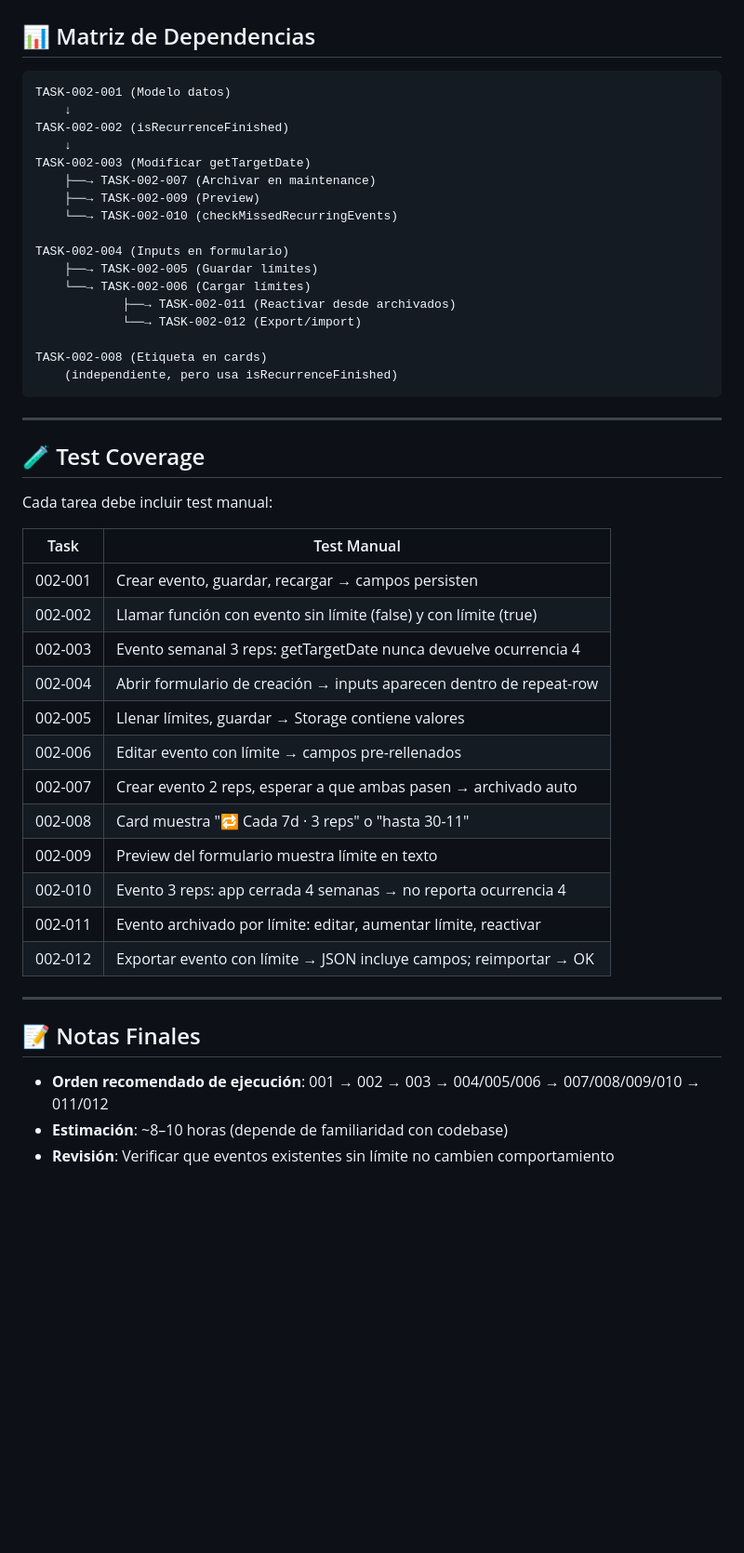
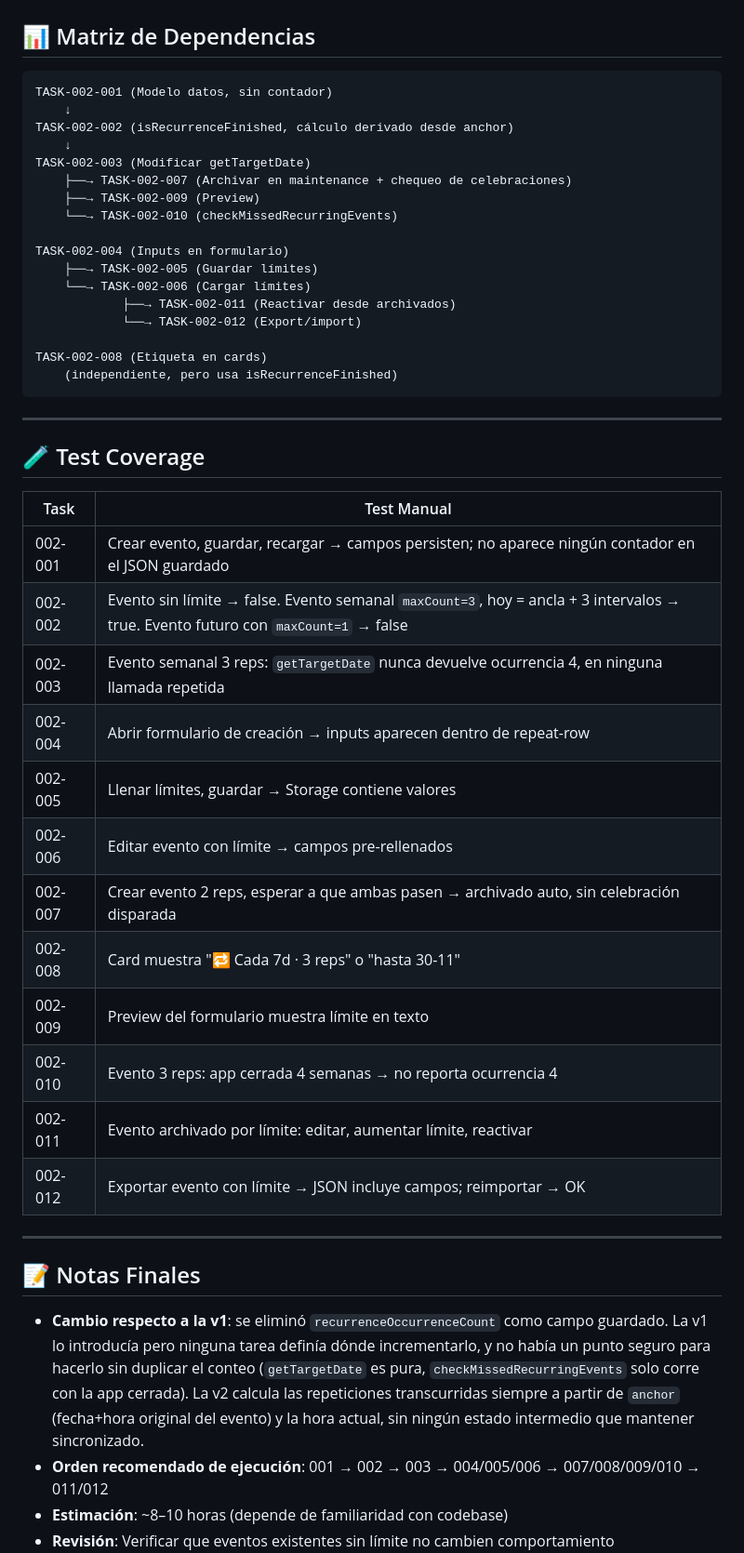
Before and after one commit to aleweing/next-appointment, a Markdown page: specs/spec-002-recurrence-end/tasks.md, the part around one of its changes. Shown at 93% size. GitHub-like rendering; blank space fills up the shorter version.

````diff
--- a/specs/spec-002-recurrence-end/tasks.md
+++ b/specs/spec-002-recurrence-end/tasks.md
@@ -271,12 +301,12 @@
 ## 📊 Matriz de Dependencias
 
 ```
-TASK-002-001 (Modelo datos)
+TASK-002-001 (Modelo datos, sin contador)
     ↓
-TASK-002-002 (isRecurrenceFinished)
+TASK-002-002 (isRecurrenceFinished, cálculo derivado desde anchor)
     ↓
 TASK-002-003 (Modificar getTargetDate)
-    ├──→ TASK-002-007 (Archivar en maintenance)
+    ├──→ TASK-002-007 (Archivar en maintenance + chequeo de celebraciones)
     ├──→ TASK-002-009 (Preview)
     └──→ TASK-002-010 (checkMissedRecurringEvents)
 
@@ -294,17 +324,15 @@ TASK-002-008 (Etiqueta en cards)
 
 ## 🧪 Test Coverage
 
-Cada tarea debe incluir test manual:
-
 | Task | Test Manual |
 |------|-------------|
-| 002-001 | Crear evento, guardar, recargar → campos persisten |
-| 002-002 | Llamar función con evento sin límite (false) y con límite (true) |
-| 002-003 | Evento semanal 3 reps: getTargetDate nunca devuelve ocurrencia 4 |
+| 002-001 | Crear evento, guardar, recargar → campos persisten; no aparece ningún contador en el JSON guardado |
+| 002-002 | Evento sin límite → false. Evento semanal `maxCount=3`, hoy = ancla + 3 intervalos → true. Evento futuro con `maxCount=1` → false |
+| 002-003 | Evento semanal 3 reps: `getTargetDate` nunca devuelve ocurrencia 4, en ninguna llamada repetida |
 | 002-004 | Abrir formulario de creación → inputs aparecen dentro de repeat-row |
 | 002-005 | Llenar límites, guardar → Storage contiene valores |
 | 002-006 | Editar evento con límite → campos pre-rellenados |
-| 002-007 | Crear evento 2 reps, esperar a que ambas pasen → archivado auto |
+| 002-007 | Crear evento 2 reps, esperar a que ambas pasen → archivado auto, sin celebración disparada |
 | 002-008 | Card muestra "🔁 Cada 7d · 3 reps" o "hasta 30-11" |
 | 002-009 | Preview del formulario muestra límite en texto |
 | 002-010 | Evento 3 reps: app cerrada 4 semanas → no reporta ocurrencia 4 |
@@ -315,6 +343,7 @@ Cada tarea debe incluir test manual:
 
 ## 📝 Notas Finales
 
+- **Cambio respecto a la v1**: se eliminó `recurrenceOccurrenceCount` como campo guardado. La v1 lo introducía pero ninguna tarea definía dónde incrementarlo, y no había un punto seguro para hacerlo sin duplicar el conteo (`getTargetDate` es pura, `checkMissedRecurringEvents` solo corre con la app cerrada). La v2 calcula las repeticiones transcurridas siempre a partir de `anchor` (fecha+hora original del evento) y la hora actual, sin ningún estado intermedio que mantener sincronizado.
 - **Orden recomendado de ejecución**: 001 → 002 → 003 → 004/005/006 → 007/008/009/010 → 011/012
 - **Estimación**: ~8–10 horas (depende de familiaridad con codebase)
 - **Revisión**: Verificar que eventos existentes sin límite no cambien comportamiento
````
Also changed, not shown: other parts of specs/spec-002-recurrence-end/tasks.md (+45 -15 lines).
